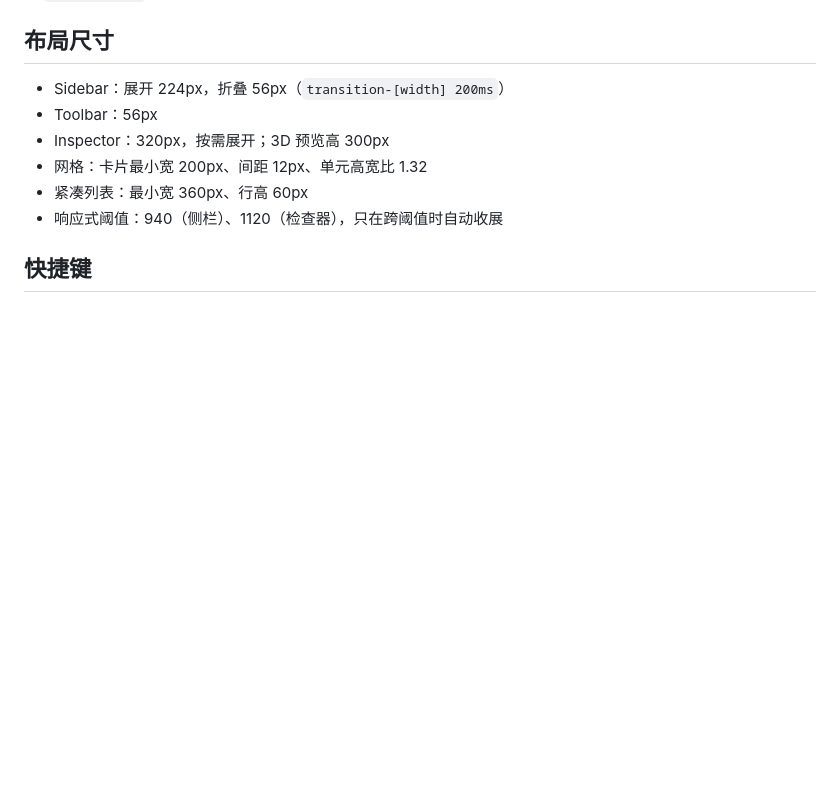
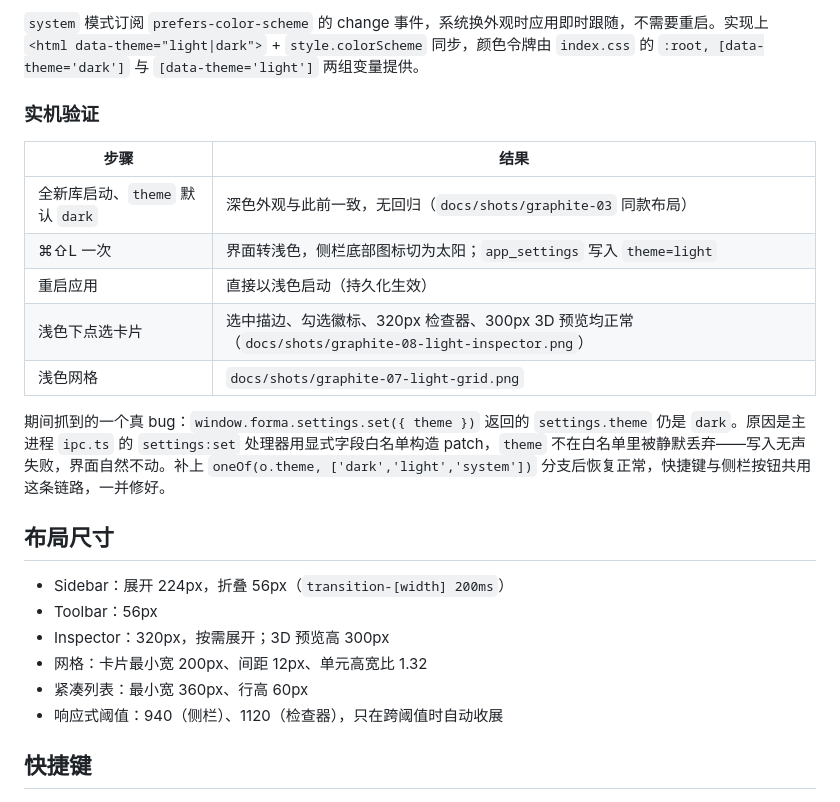
Before and after one commit to yaoyao0205/FORMA, a Markdown page: docs/GRAPHITE-STUDIO.md, the part around one of its changes. Rendered like a GitHub page; blank space fills up the shorter version.

```diff
--- a/docs/GRAPHITE-STUDIO.md
+++ b/docs/GRAPHITE-STUDIO.md
@@ -19,3 +52,16 @@ FORMA 在 Phase 1 功能基础上的视觉与交互重构，不改业务逻辑
+`system` 模式订阅 `prefers-color-scheme` 的 change 事件，系统换外观时应用即时跟随，不需要重启。实现上 `<html data-theme="light|dark">` + `style.colorScheme` 同步，颜色令牌由 `index.css` 的 `:root, [data-theme='dark']` 与 `[data-theme='light']` 两组变量提供。
+
+### 实机验证
+
+| 步骤 | 结果 |
+| --- | --- |
+| 全新库启动、`theme` 默认 `dark` | 深色外观与此前一致，无回归（`docs/shots/graphite-03` 同款布局） |
+| ⌘⇧L 一次 | 界面转浅色，侧栏底部图标切为太阳；`app_settings` 写入 `theme=light` |
+| 重启应用 | 直接以浅色启动（持久化生效） |
+| 浅色下点选卡片 | 选中描边、勾选徽标、320px 检查器、300px 3D 预览均正常（`docs/shots/graphite-08-light-inspector.png`） |
+| 浅色网格 | `docs/shots/graphite-07-light-grid.png` |
+
+期间抓到的一个真 bug：`window.forma.settings.set({ theme })` 返回的 `settings.theme` 仍是 `dark`。原因是主进程 `ipc.ts` 的 `settings:set` 处理器用显式字段白名单构造 patch，`theme` 不在白名单里被静默丢弃——写入无声失败，界面自然不动。补上 `oneOf(o.theme, ['dark','light','system'])` 分支后恢复正常，快捷键与侧栏按钮共用这条链路，一并修好。
 
 ## 布局尺寸
 
```
Also changed, not shown: other parts of docs/GRAPHITE-STUDIO.md (+34 -0 lines), README.md (+5 -0 lines), docs/shots/graphite-07-light-grid.png (added), docs/shots/graphite-08-light-inspector.png (added), 16 other files.
